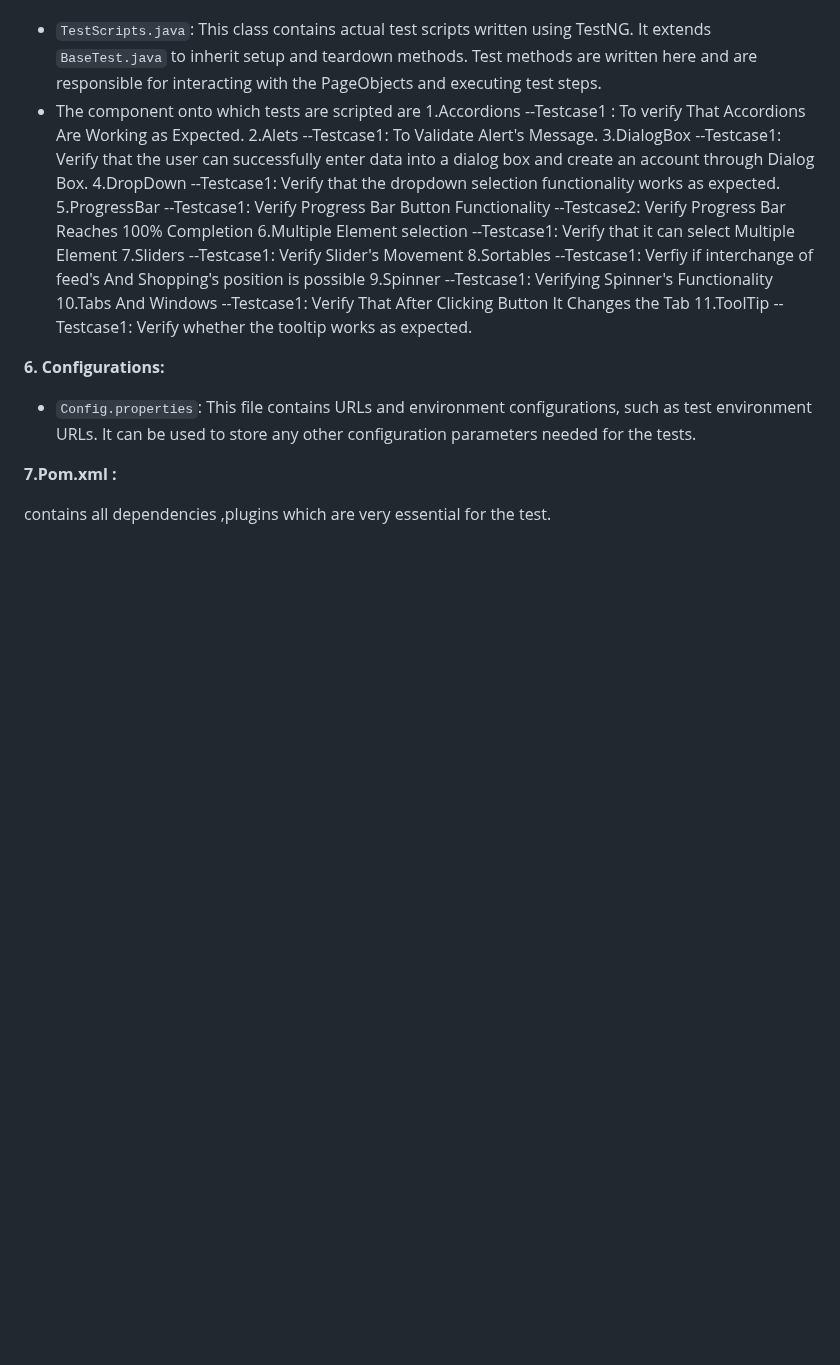
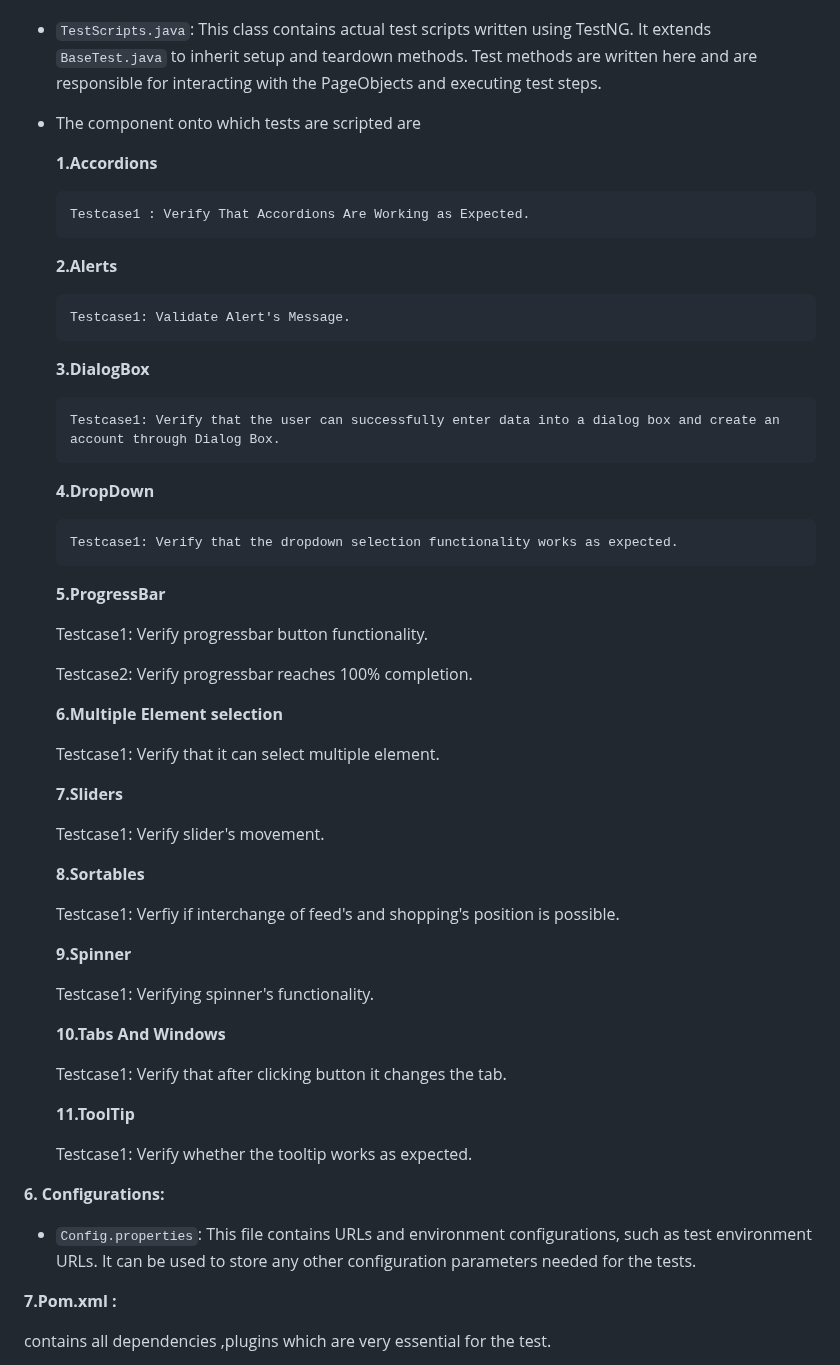
Before and after one commit to 12gargi/Practice-Automation, a Markdown page: README.md, the part around the change. Drawn GitHub-style; blank space fills up the shorter version.

```diff
--- a/README.md
+++ b/README.md
@@ -66,30 +66,55 @@ a retry analyzer to test methods annotated with `@Test`.
 **5. Test Scripts:**
 
 - `TestScripts.java`: This class contains actual test scripts written using TestNG. It extends `BaseTest.java` to inherit setup and teardown methods. Test methods are written here and are responsible for interacting with the PageObjects and executing test steps.
+
 - The component onto which tests are scripted are
-  1.Accordions
-      --Testcase1 : To verify That Accordions Are Working as Expected.
-  2.Alets
-      --Testcase1: To Validate Alert's Message.
-  3.DialogBox
-      --Testcase1: Verify that the user can successfully enter data into a dialog box and create an account through Dialog Box.
-  4.DropDown
-      --Testcase1: Verify that the dropdown selection functionality works as expected.
-  5.ProgressBar
-     --Testcase1: Verify Progress Bar Button Functionality
-     --Testcase2: Verify Progress Bar Reaches 100% Completion
-  6.Multiple Element selection
-     --Testcase1: Verify that it can select Multiple Element
-  7.Sliders
-     --Testcase1: Verify Slider's Movement
-  8.Sortables
-     --Testcase1: Verfiy if interchange of feed's And Shopping's position is possible
-  9.Spinner
-     --Testcase1: Verifying Spinner's Functionality
-  10.Tabs And Windows
-     --Testcase1: Verify That After Clicking Button It Changes the Tab
-  11.ToolTip
-     --Testcase1: Verify whether the tooltip works as expected.
+
+
+  **1.Accordions**
+
+      Testcase1 : Verify That Accordions Are Working as Expected.
+
+  **2.Alerts**
+
+      Testcase1: Validate Alert's Message.
+
+  **3.DialogBox**
+
+      Testcase1: Verify that the user can successfully enter data into a dialog box and create an account through Dialog Box.
+
+  **4.DropDown**
+
+      Testcase1: Verify that the dropdown selection functionality works as expected.
+
+  **5.ProgressBar**
+
+     Testcase1: Verify progressbar button functionality.
+
+     Testcase2: Verify progressbar reaches 100% completion.
+
+  **6.Multiple Element selection**
+
+     Testcase1: Verify that it can select multiple element.
+
+  **7.Sliders**
+
+     Testcase1: Verify slider's movement.
+
+  **8.Sortables**
+
+     Testcase1: Verfiy if interchange of feed's and shopping's position is possible.
+
+  **9.Spinner**
+
+     Testcase1: Verifying spinner's functionality.
+
+  **10.Tabs And Windows**
+
+     Testcase1: Verify that after clicking button it changes the tab.
+
+  **11.ToolTip**
+
+     Testcase1: Verify whether the tooltip works as expected.
 
 **6. Configurations:**
 
```
